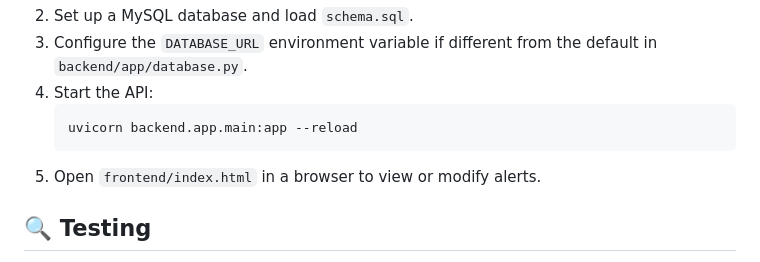
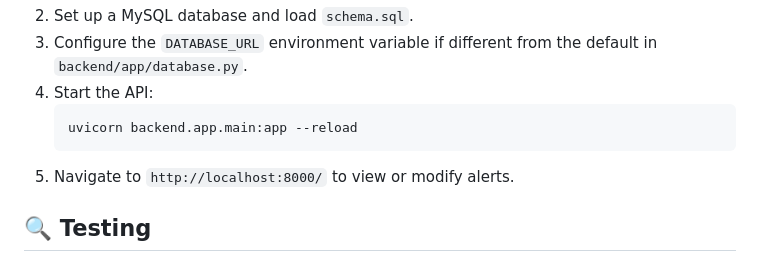
Before and after one commit to ryanm-plastic-recycling/MacMarket, a Markdown page: README.md, the part around the change. Rendered like a GitHub page.

Commit message:
Update local running instructions

````diff
--- a/README.md
+++ b/README.md
@@ -107,7 +107,7 @@ This example includes a basic FastAPI backend and a very simple frontend page to
    ```bash
    uvicorn backend.app.main:app --reload
    ```
-5. Open `frontend/index.html` in a browser to view or modify alerts.
+5. Navigate to `http://localhost:8000/` to view or modify alerts.
 
 ## 🔍 Testing
 This project uses `pytest` for testing. Sample tests validate the
````
